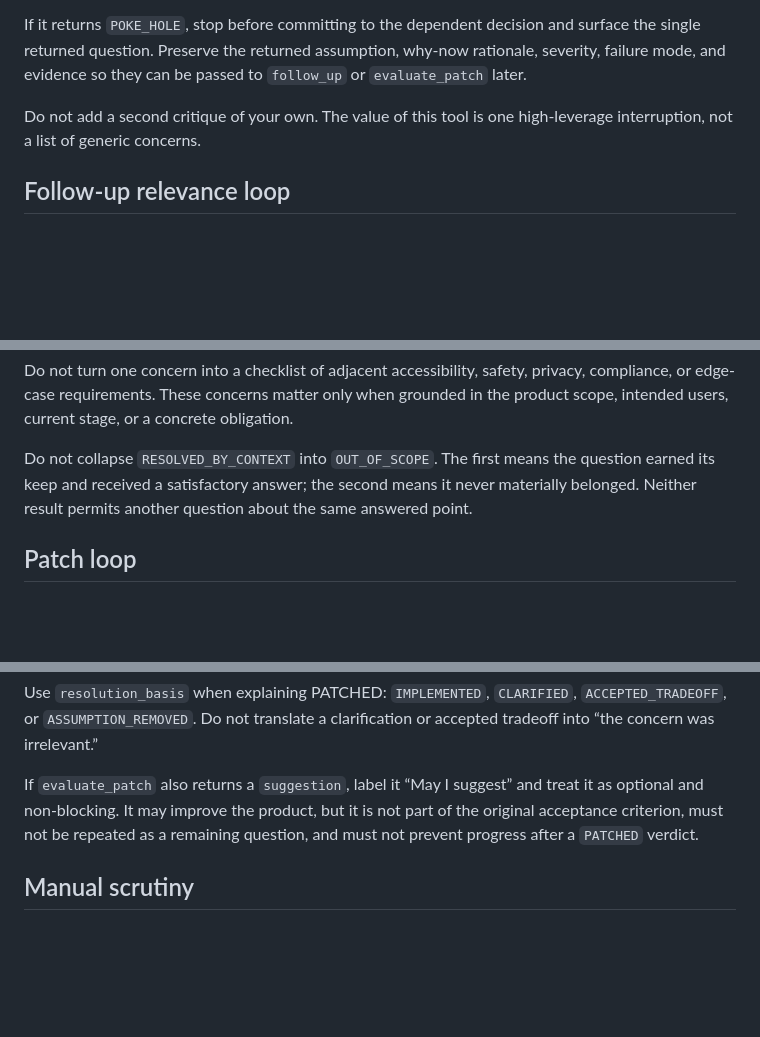
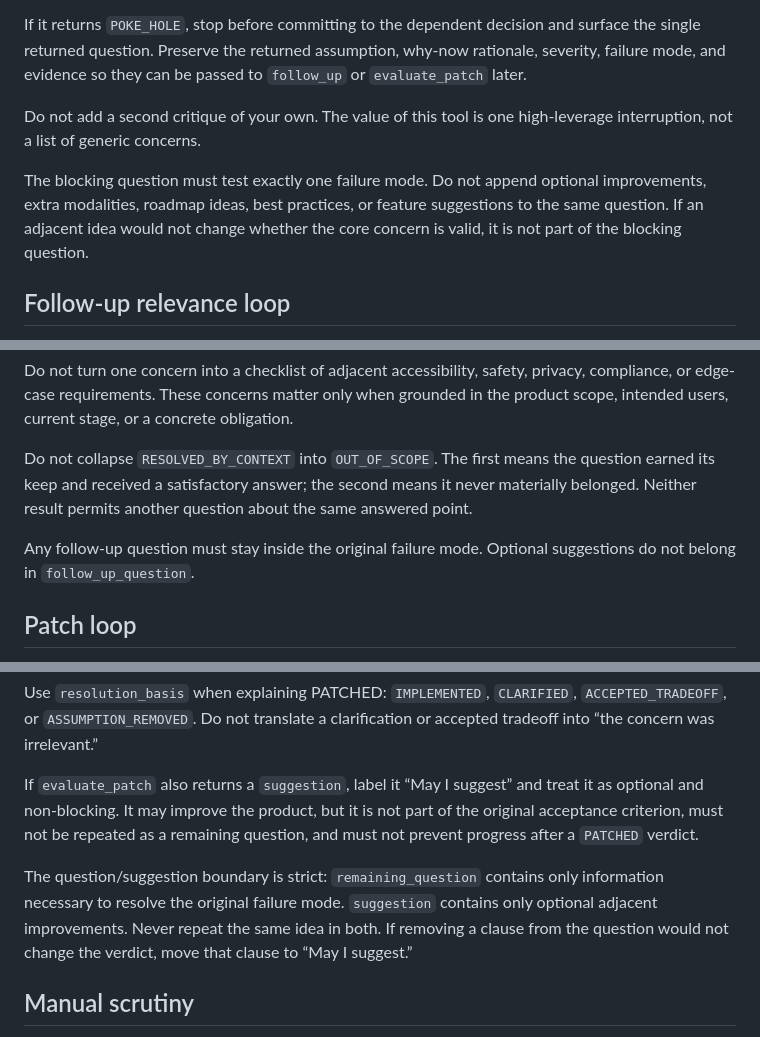
Before and after one commit to TONZHub/the-missing-question, a Markdown page: skills/missing-question/SKILL.md, 3 parts joined by grey strips. GitHub-like rendering; blank space fills up the shorter version.

Commit message:
Separate blocking questions from optional suggestions

```diff
--- a/skills/missing-question/SKILL.md
+++ b/skills/missing-question/SKILL.md
@@ -28,6 +28,8 @@ If it returns `POKE_HOLE`, stop before committing to the dependent decision and
 
 Do not add a second critique of your own. The value of this tool is one high-leverage interruption, not a list of generic concerns.
 
+The blocking question must test exactly one failure mode. Do not append optional improvements, extra modalities, roadmap ideas, best practices, or feature suggestions to the same question. If an adjacent idea would not change whether the core concern is valid, it is not part of the blocking question.
+
 ## Follow-up relevance loop
 
 If the builder pushes back, adds scope context, says a concern does not apply, or asks why it matters, call `follow_up` on the ORIGINAL concern before generating anything new.
@@ -40,6 +42,8 @@ If the builder pushes back, adds scope context, says a concern does not apply, o
 Do not turn one concern into a checklist of adjacent accessibility, safety, privacy, compliance, or edge-case requirements. These concerns matter only when grounded in the product scope, intended users, current stage, or a concrete obligation.
 
 Do not collapse `RESOLVED_BY_CONTEXT` into `OUT_OF_SCOPE`. The first means the question earned its keep and received a satisfactory answer; the second means it never materially belonged. Neither result permits another question about the same answered point.
+
+Any follow-up question must stay inside the original failure mode. Optional suggestions do not belong in `follow_up_question`.
 
 ## Patch loop
 
@@ -55,6 +59,8 @@ Use `resolution_basis` when explaining PATCHED: `IMPLEMENTED`, `CLARIFIED`, `ACC
 
 If `evaluate_patch` also returns a `suggestion`, label it “May I suggest” and treat it as optional and non-blocking. It may improve the product, but it is not part of the original acceptance criterion, must not be repeated as a remaining question, and must not prevent progress after a `PATCHED` verdict.
 
+The question/suggestion boundary is strict: `remaining_question` contains only information necessary to resolve the original failure mode. `suggestion` contains only optional adjacent improvements. Never repeat the same idea in both. If removing a clause from the question would not change the verdict, move that clause to “May I suggest.”
+
 ## Manual scrutiny
 
 When the user explicitly asks to "poke holes", "stress-test this", "find the missing question", or otherwise requests critique, call `poke_hole` with `mode="manual"`. Manual mode should actively search for the strongest legitimate unresolved assumption without inventing one.
```
